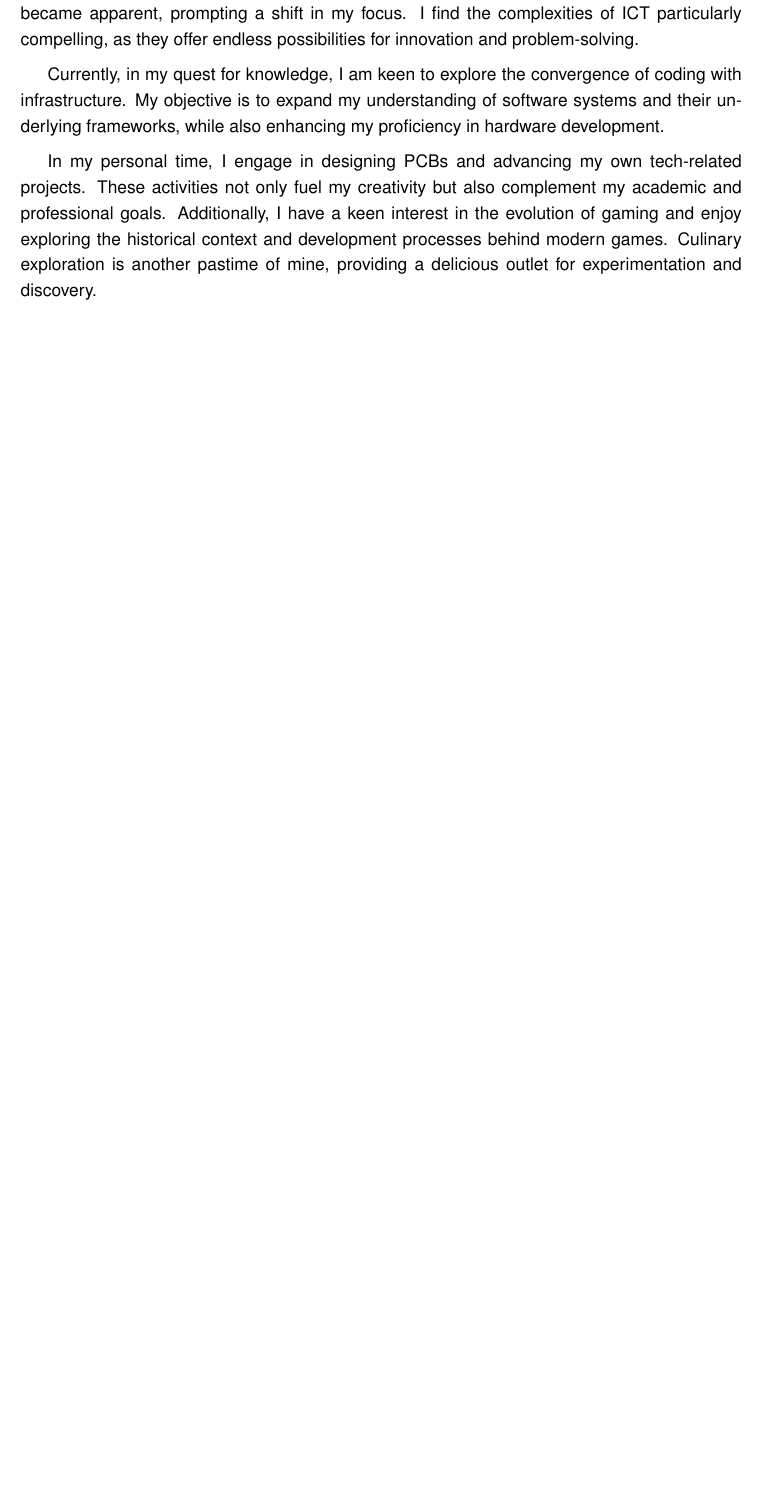
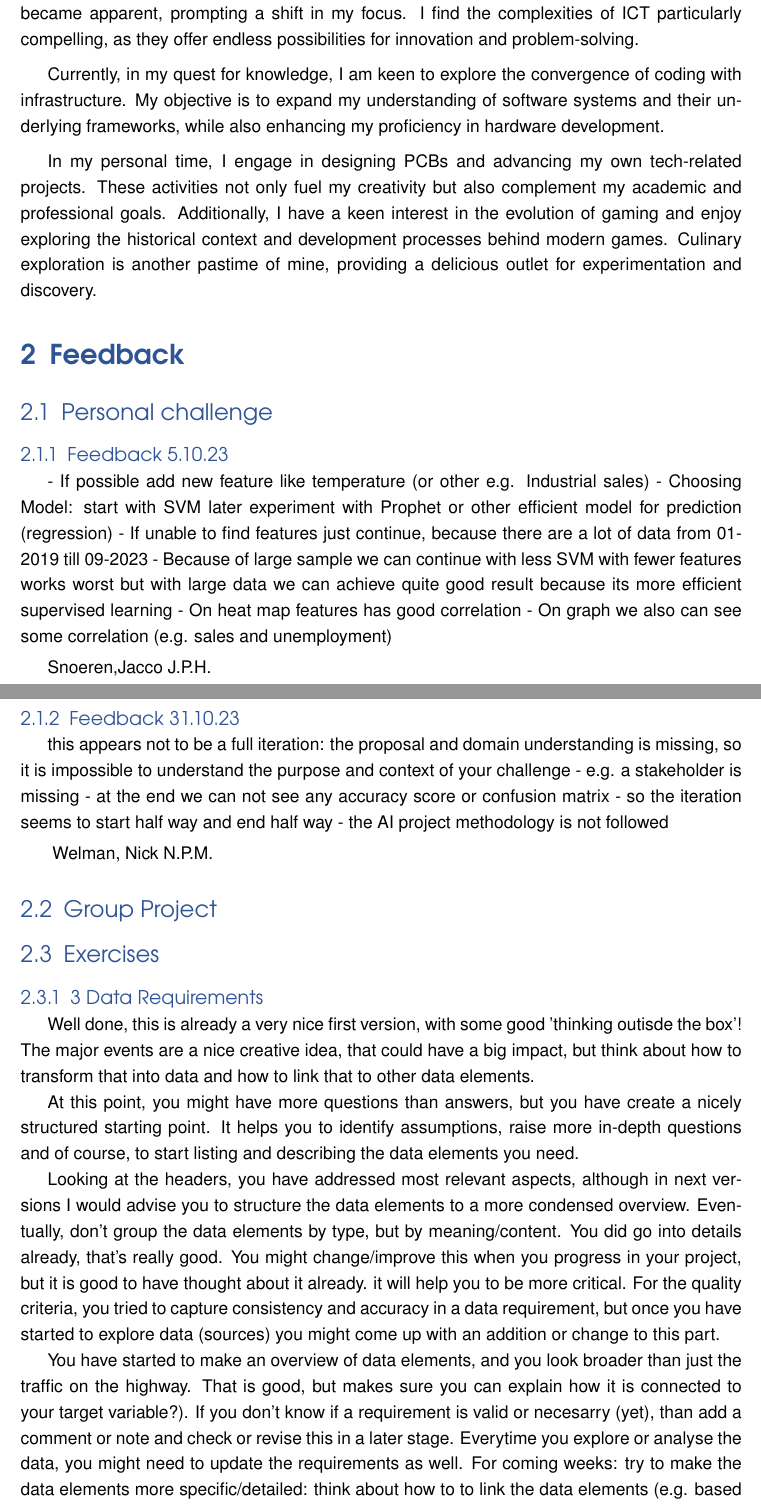
Before and after one commit to MichalI495002/PDR-AI4-RB02, a LaTeX document (PDR.tex): part of page 3 of 3 before the commit and two parts of pages 3 and 4 of 5 after it, the two joined at a grey line, cut so that both start at the same text, the shorter picture padded with empty space. Compiled offline with pdfLaTeX.

Commit message:
All I have

```diff
--- a/PDR.tex
+++ b/PDR.tex
@@ -131,3 +131,38 @@ Currently, in my quest for knowledge, I am keen to explore the convergence of co
 
 In my personal time, I engage in designing PCBs and advancing my own tech-related projects. These activities not only fuel my creativity but also complement my academic and professional goals. Additionally, I have a keen interest in the evolution of gaming and enjoy exploring the historical context and development processes behind modern games. Culinary exploration is another pastime of mine, providing a delicious outlet for experimentation and discovery.
 
+\section{Feedback}
+
+\subsection{Personal challenge}
+
+\subsubsection{Feedback 5.10.23}
+- If possible add new feature like temperature (or other e.g. Industrial sales)
+- Choosing Model: start with SVM later experiment with Prophet or other efficient model for prediction (regression)
+- If unable to find features just continue, because there are a lot of data from 01-2019 till 09-2023
+- Because of large sample we can continue with less SVM with fewer features works worst but with large data we can achieve quite good result because its more efficient supervised learning
+- On heat map features has good correlation
+- On graph we also can see some correlation (e.g. sales and unemployment)
+\smallbreak
+ Snoeren,Jacco J.P.H.
+
+\subsubsection{Feedback 31.10.23}
+this appears not to be a full iteration: the proposal and domain understanding is missing, so it is impossible to understand the purpose and context of your challenge - e.g. a stakeholder is missing - at the end we can not see any accuracy score or confusion matrix - so the iteration seems to start half way and end half way - the AI project methodology is not followed
+\smallbreak
+~Welman, Nick N.P.M.
+
+\subsection{Group Project}
+
+\subsection{Exercises}
+
+\subsubsection{3 Data Requirements}
+Well done, this is already a very nice first version, with some good 'thinking outisde the box'! The major events are a nice creative idea, that could have a big impact, but think about how to transform that into data and how to link that to other data elements.
+
+At this point, you might have more questions than answers, but you have create a nicely structured starting point. It helps you to identify assumptions, raise more in-depth questions and of course, to start listing and describing the data elements you need.
+
+Looking at the headers, you have addressed most relevant aspects, although in next versions I would advise you to structure the data elements to a more condensed overview. Eventually, don't group the data elements by type, but by meaning/content.
+You did go into details already, that's really good. You might change/improve this when you progress in your project, but it is good to have thought about it already. it will help you to be more critical.
+For the quality criteria, you tried to capture consistency and accuracy in a data requirement, but once you have started to explore data (sources) you might come up with an addition or change to this part.
+
+You have started to make an overview of data elements, and you look broader than just the traffic on the highway. That is good, but makes sure you can explain how it is connected to your target variable?). If you don't know if a requirement is valid or necesarry (yet), than add a comment or note and check or revise this in a later stage.
+Everytime you explore or analyse the data, you might need to update the requirements as well.
+For coming weeks: try to make the data elements more specific/detailed: think about how to to link the data elements (e.g. based on date/time, but maybe also other aspects).
@@ -134,3 +180,6 @@ In my personal time, I engage in designing PCBs and advancing my own tech-relate
+\smallbreak
+Snoeren, Jacco J.P.H.
+
 \section{Retrospect}
 This couple of weeks were challenging, and my preformance wasn't the best as it could have been, but I still made progress, worked on my individual challenge, and worked with my group on our project, attends lectures and exercises to get most of it. I am aware I was behind schedule, but I am trying to catch up with everything, I lack right now.
 \section{Conclusion}
```
Also changed, not shown: PDR.pdf, PDR.tex (11 more changed lines), 8 other files.
